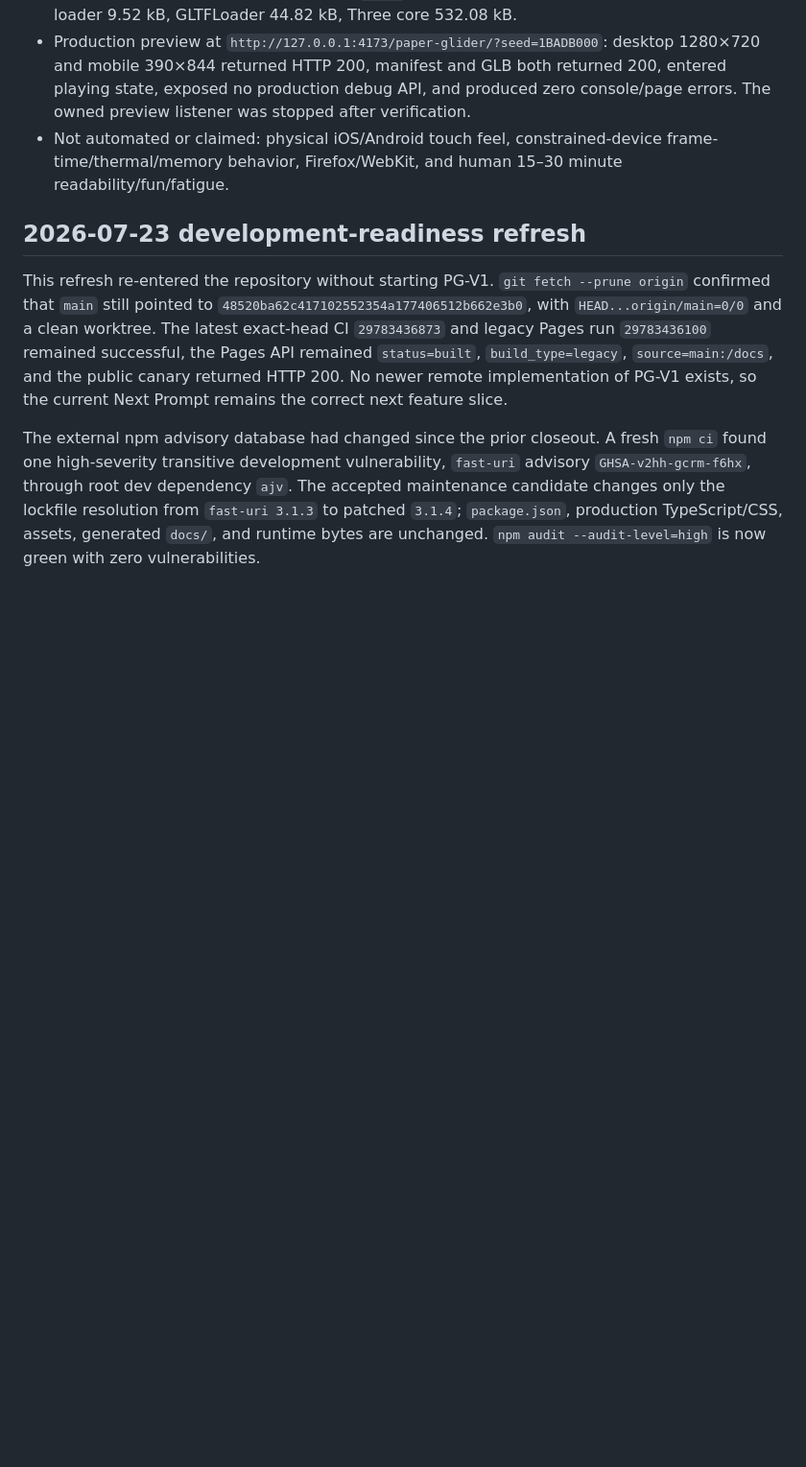
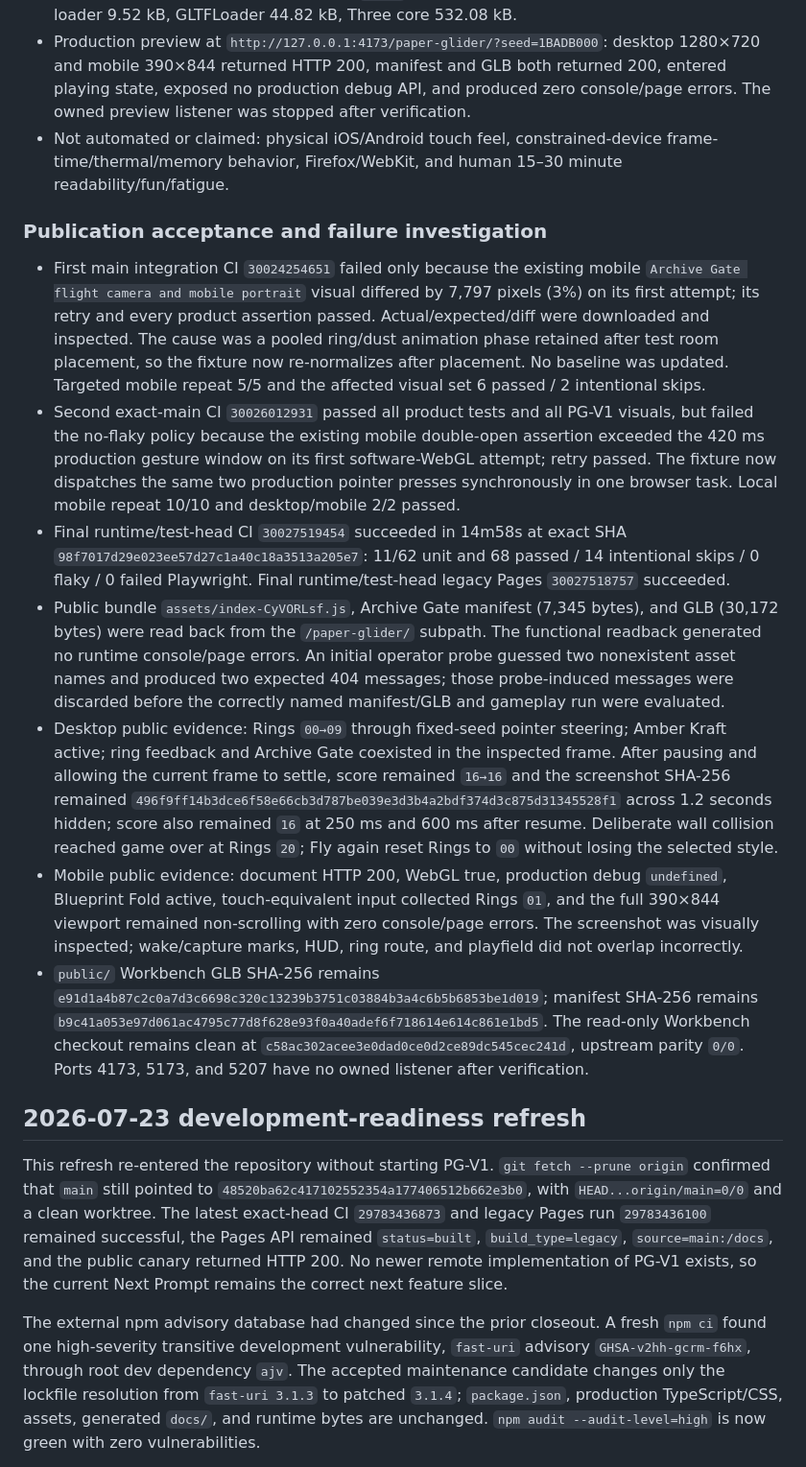
Before and after one commit to YuShimoji/paper-glider, a Markdown page: PROJECT_HANDOFF.md, the part around one of its changes. Shown at 96% size. Drawn GitHub-style; blank space fills up the shorter version.

```diff
--- a/PROJECT_HANDOFF.md
+++ b/PROJECT_HANDOFF.md
@@ -48,6 +48,16 @@ Focused branch: `codex/living-paper-flight-feedback-v1`. PG-V1 implementation co
 - Build: 26 modules; generated output is `docs/` with CSS 17.84 kB, app 80.49 kB, Workbench loader 9.52 kB, GLTFLoader 44.82 kB, Three core 532.08 kB.
 - Production preview at `http://127.0.0.1:4173/paper-glider/?seed=1BADB000`: desktop 1280×720 and mobile 390×844 returned HTTP 200, manifest and GLB both returned 200, entered playing state, exposed no production debug API, and produced zero console/page errors. The owned preview listener was stopped after verification.
 - Not automated or claimed: physical iOS/Android touch feel, constrained-device frame-time/thermal/memory behavior, Firefox/WebKit, and human 15–30 minute readability/fun/fatigue.
+
+### Publication acceptance and failure investigation
+
+- First main integration CI `30024254651` failed only because the existing mobile `Archive Gate flight camera and mobile portrait` visual differed by 7,797 pixels (3%) on its first attempt; its retry and every product assertion passed. Actual/expected/diff were downloaded and inspected. The cause was a pooled ring/dust animation phase retained after test room placement, so the fixture now re-normalizes after placement. No baseline was updated. Targeted mobile repeat 5/5 and the affected visual set 6 passed / 2 intentional skips.
+- Second exact-main CI `30026012931` passed all product tests and all PG-V1 visuals, but failed the no-flaky policy because the existing mobile double-open assertion exceeded the 420 ms production gesture window on its first software-WebGL attempt; retry passed. The fixture now dispatches the same two production pointer presses synchronously in one browser task. Local mobile repeat 10/10 and desktop/mobile 2/2 passed.
+- Final runtime/test-head CI `30027519454` succeeded in 14m58s at exact SHA `98f7017d29e023ee57d27c1a40c18a3513a205e7`: 11/62 unit and 68 passed / 14 intentional skips / 0 flaky / 0 failed Playwright. Final runtime/test-head legacy Pages `30027518757` succeeded.
+- Public bundle `assets/index-CyVORLsf.js`, Archive Gate manifest (7,345 bytes), and GLB (30,172 bytes) were read back from the `/paper-glider/` subpath. The functional readback generated no runtime console/page errors. An initial operator probe guessed two nonexistent asset names and produced two expected 404 messages; those probe-induced messages were discarded before the correctly named manifest/GLB and gameplay run were evaluated.
+- Desktop public evidence: Rings `00→09` through fixed-seed pointer steering; Amber Kraft active; ring feedback and Archive Gate coexisted in the inspected frame. After pausing and allowing the current frame to settle, score remained `16→16` and the screenshot SHA-256 remained `496f9ff14b3dce6f58e66cb3d787be039e3d3b4a2bdf374d3c875d31345528f1` across 1.2 seconds hidden; score also remained `16` at 250 ms and 600 ms after resume. Deliberate wall collision reached game over at Rings `20`; Fly again reset Rings to `00` without losing the selected style.
+- Mobile public evidence: document HTTP 200, WebGL true, production debug `undefined`, Blueprint Fold active, touch-equivalent input collected Rings `01`, and the full 390×844 viewport remained non-scrolling with zero console/page errors. The screenshot was visually inspected; wake/capture marks, HUD, ring route, and playfield did not overlap incorrectly.
+- `public/` Workbench GLB SHA-256 remains `e91d1a4b87c2c0a7d3c6698c320c13239b3751c03884b3a4c6b5b6853be1d019`; manifest SHA-256 remains `b9c41a053e97d061ac4795c77d8f628e93f0a40adef6f718614e614c861e1bd5`. The read-only Workbench checkout remains clean at `c58ac302acee3e0dad0ce0d2ce89dc545cec241d`, upstream parity `0/0`. Ports 4173, 5173, and 5207 have no owned listener after verification.
 
 ## 2026-07-23 development-readiness refresh
 
```
Also changed, not shown: other parts of PROJECT_HANDOFF.md (+8 -8 lines).
